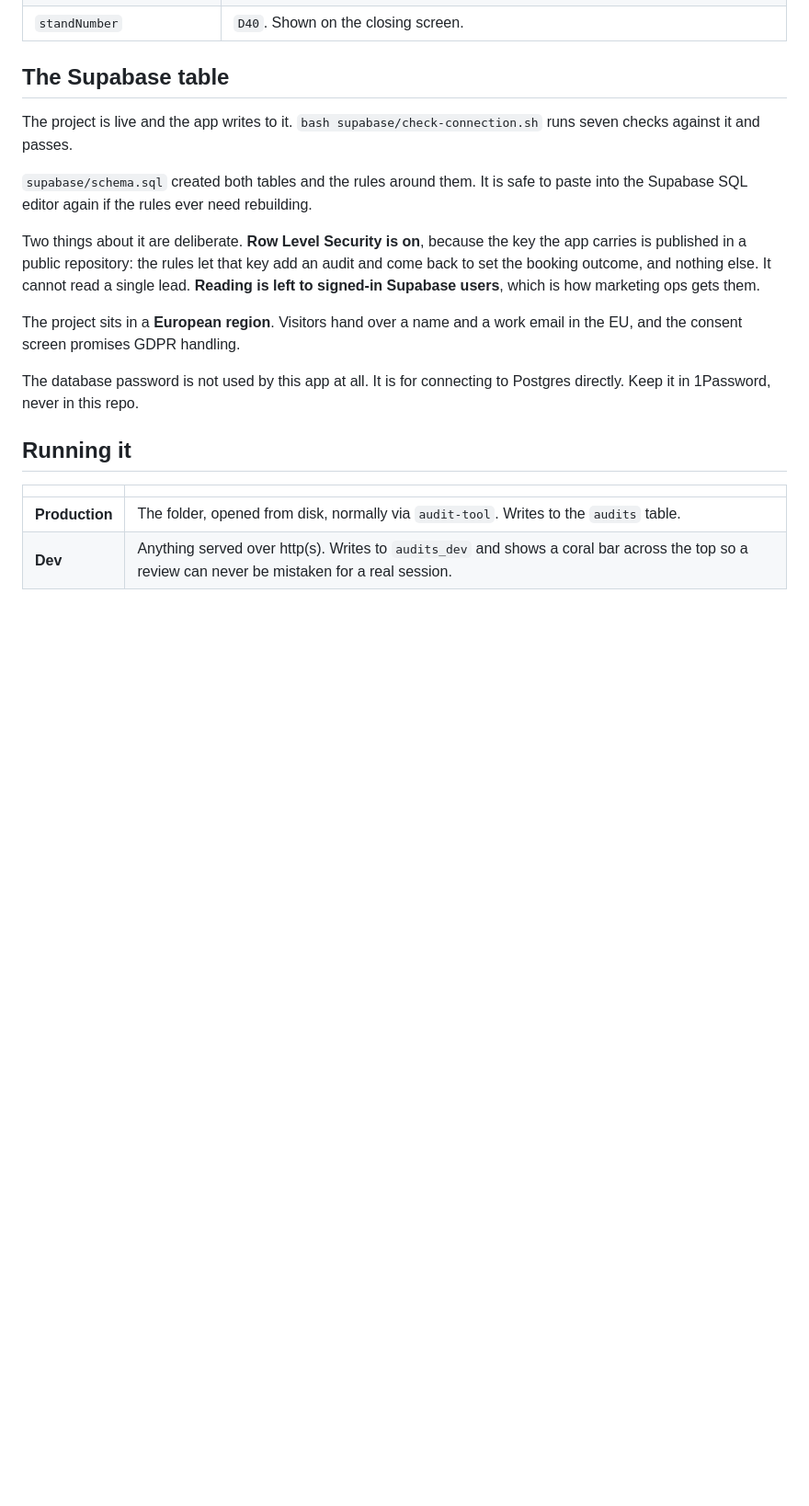
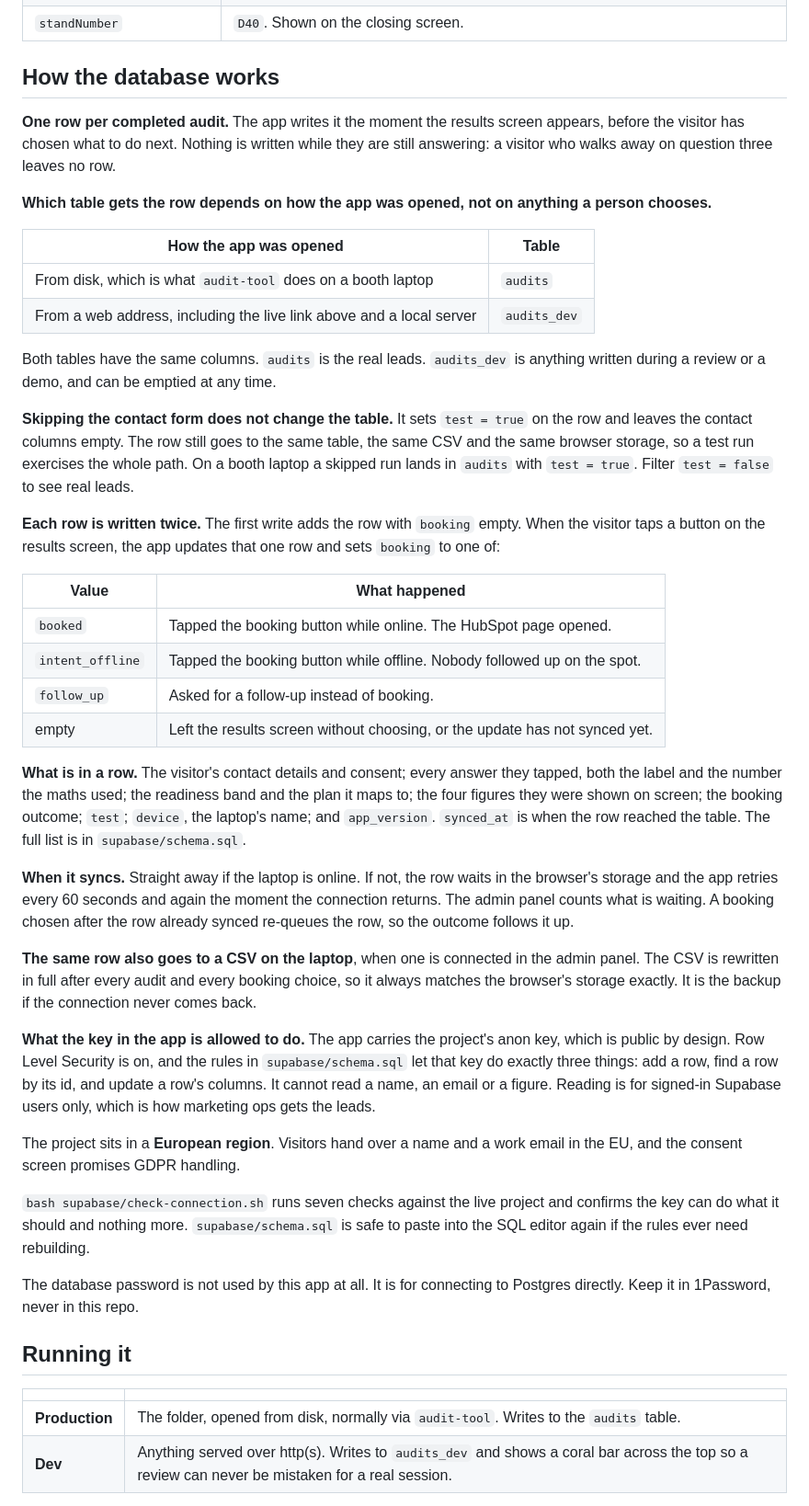
Before and after one commit to murillo-gorgias/cx-automation-audit, a Markdown page: README.md, the part around the change. Shown at 92% size. Rendered like a GitHub page; blank space fills up the shorter version.

Commit message:
Explain how the database works

```diff
--- a/README.md
+++ b/README.md
@@ -57,24 +57,72 @@ is set for eCommerce Expo London 2026.
 | `bookingUtm.utm_campaign` | Still a placeholder. Bookings work; they will not trace back to the campaign until marketing ops sends the real value. |
 | `standNumber` | `D40`. Shown on the closing screen. |
 
-## The Supabase table
+## How the database works
 
-The project is live and the app writes to it. `bash supabase/check-connection.sh` runs
-seven checks against it and passes.
+**One row per completed audit.** The app writes it the moment the results screen
+appears, before the visitor has chosen what to do next. Nothing is written while
+they are still answering: a visitor who walks away on question three leaves no row.
 
-`supabase/schema.sql` created both tables and the rules around them. It is safe to paste
-into the Supabase SQL editor again if the rules ever need rebuilding.
+**Which table gets the row depends on how the app was opened, not on anything a
+person chooses.**
 
-Two things about it are deliberate. **Row Level Security is on**, because the key the
-app carries is published in a public repository: the rules let that key add an audit
-and come back to set the booking outcome, and nothing else. It cannot read a single
-lead. **Reading is left to signed-in Supabase users**, which is how marketing ops gets them.
+| How the app was opened | Table |
+|---|---|
+| From disk, which is what `audit-tool` does on a booth laptop | `audits` |
+| From a web address, including the live link above and a local server | `audits_dev` |
 
-The project sits in a **European region**. Visitors hand over a name and a work email
-in the EU, and the consent screen promises GDPR handling.
+Both tables have the same columns. `audits` is the real leads. `audits_dev` is
+anything written during a review or a demo, and can be emptied at any time.
 
-The database password is not used by this app at all. It is for connecting to Postgres
-directly. Keep it in 1Password, never in this repo.
+**Skipping the contact form does not change the table.** It sets `test = true`
+on the row and leaves the contact columns empty. The row still goes to the same
+table, the same CSV and the same browser storage, so a test run exercises the
+whole path. On a booth laptop a skipped run lands in `audits` with `test = true`.
+Filter `test = false` to see real leads.
+
+**Each row is written twice.** The first write adds the row with `booking` empty.
+When the visitor taps a button on the results screen, the app updates that one
+row and sets `booking` to one of:
+
+| Value | What happened |
+|---|---|
+| `booked` | Tapped the booking button while online. The HubSpot page opened. |
+| `intent_offline` | Tapped the booking button while offline. Nobody followed up on the spot. |
+| `follow_up` | Asked for a follow-up instead of booking. |
+| empty | Left the results screen without choosing, or the update has not synced yet. |
+
+**What is in a row.** The visitor's contact details and consent; every answer they
+tapped, both the label and the number the maths used; the readiness band and the
+plan it maps to; the four figures they were shown on screen; the booking outcome;
+`test`; `device`, the laptop's name; and `app_version`. `synced_at` is when the
+row reached the table. The full list is in `supabase/schema.sql`.
+
+**When it syncs.** Straight away if the laptop is online. If not, the row waits in
+the browser's storage and the app retries every 60 seconds and again the moment
+the connection returns. The admin panel counts what is waiting. A booking chosen
+after the row already synced re-queues the row, so the outcome follows it up.
+
+**The same row also goes to a CSV on the laptop**, when one is connected in the
+admin panel. The CSV is rewritten in full after every audit and every booking
+choice, so it always matches the browser's storage exactly. It is the backup if
+the connection never comes back.
+
+**What the key in the app is allowed to do.** The app carries the project's anon
+key, which is public by design. Row Level Security is on, and the rules in
+`supabase/schema.sql` let that key do exactly three things: add a row, find a row
+by its id, and update a row's columns. It cannot read a name, an email or a
+figure. Reading is for signed-in Supabase users only, which is how marketing ops
+gets the leads.
+
+The project sits in a **European region**. Visitors hand over a name and a work
+email in the EU, and the consent screen promises GDPR handling.
+
+`bash supabase/check-connection.sh` runs seven checks against the live project
+and confirms the key can do what it should and nothing more. `supabase/schema.sql`
+is safe to paste into the SQL editor again if the rules ever need rebuilding.
+
+The database password is not used by this app at all. It is for connecting to
+Postgres directly. Keep it in 1Password, never in this repo.
 
 ## Running it
 
```
